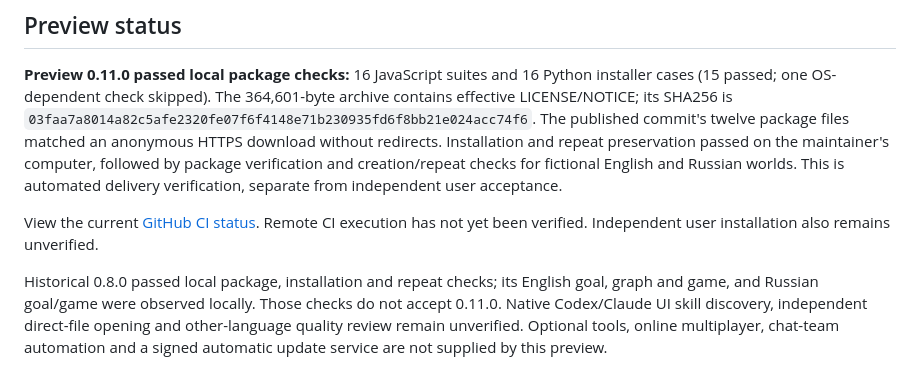
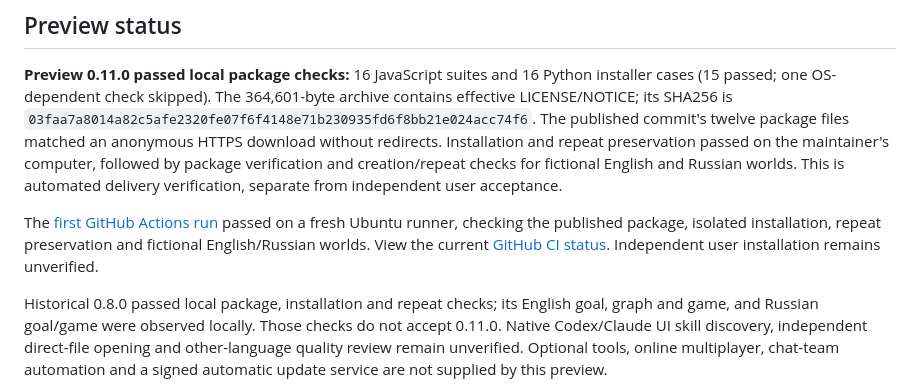
Before and after one commit to kamenotes88/city-of-light, a Markdown page: README.md, the part around one of its changes. Drawn GitHub-style.

Commit message:
Document verified public installation and successful GitHub CI

```diff
--- a/README.md
+++ b/README.md
@@ -129,9 +131,11 @@ computer, followed by package verification and creation/repeat checks for fictio
 English and Russian worlds. This is automated delivery verification, separate
 from independent user acceptance.
 
+The [first GitHub Actions run](https://github.com/kamenotes88/city-of-light/actions/runs/38159140689)
+passed on a fresh Ubuntu runner, checking the published package, isolated
+installation, repeat preservation and fictional English/Russian worlds.
 View the current [GitHub CI status](https://github.com/kamenotes88/city-of-light/actions/workflows/check-preview.yml).
-Remote CI execution has not yet been verified. Independent user installation
-also remains unverified.
+Independent user installation remains unverified.
 
 Historical 0.8.0 passed local package, installation and repeat checks; its
 English goal, graph and game, and Russian goal/game were observed locally.
```
Also changed, not shown: other parts of README.md (+2 -0 lines).
